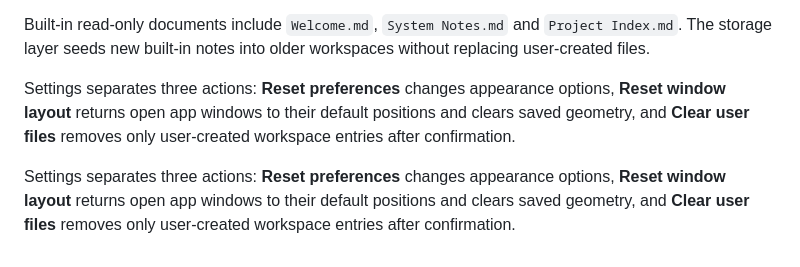
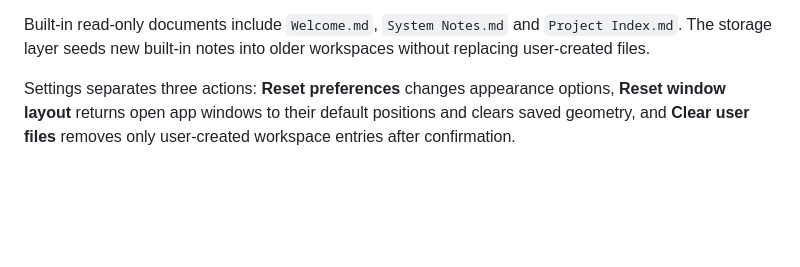
Before and after one commit to shimleabyte/osbio, a Markdown page: README.md, the part around the change. Rendered like a GitHub page; blank space fills up the shorter version.

```diff
--- a/README.md
+++ b/README.md
@@ -92,5 +92,3 @@ GitHub Actions runs source-contract tests and a Chromium smoke suite on pushes t
 Built-in read-only documents include `Welcome.md`, `System Notes.md` and `Project Index.md`. The storage layer seeds new built-in notes into older workspaces without replacing user-created files.
 
 Settings separates three actions: **Reset preferences** changes appearance options, **Reset window layout** returns open app windows to their default positions and clears saved geometry, and **Clear user files** removes only user-created workspace entries after confirmation.
-
-Settings separates three actions: **Reset preferences** changes appearance options, **Reset window layout** returns open app windows to their default positions and clears saved geometry, and **Clear user files** removes only user-created workspace entries after confirmation.
```
Also changed, not shown: plan-osbio.md (+3 -1 lines).
